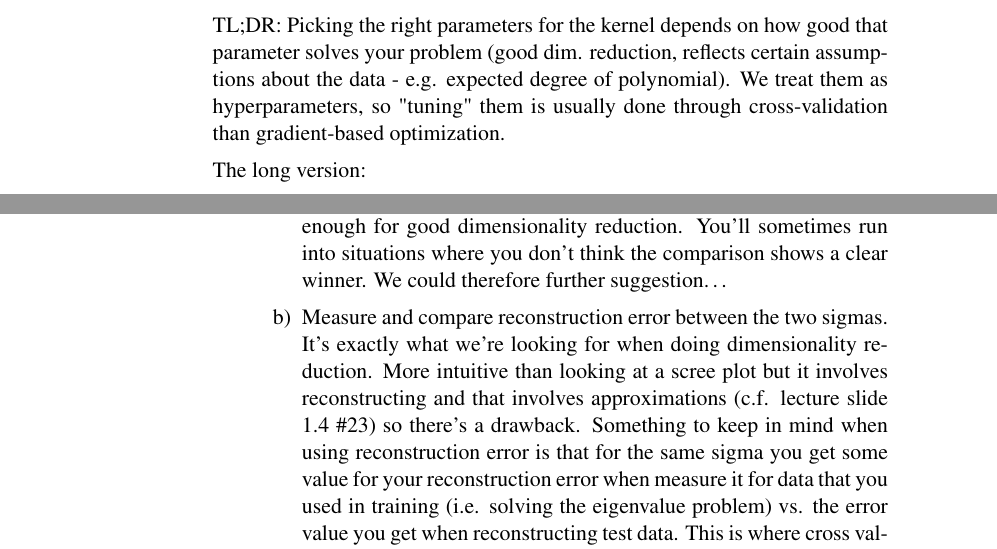
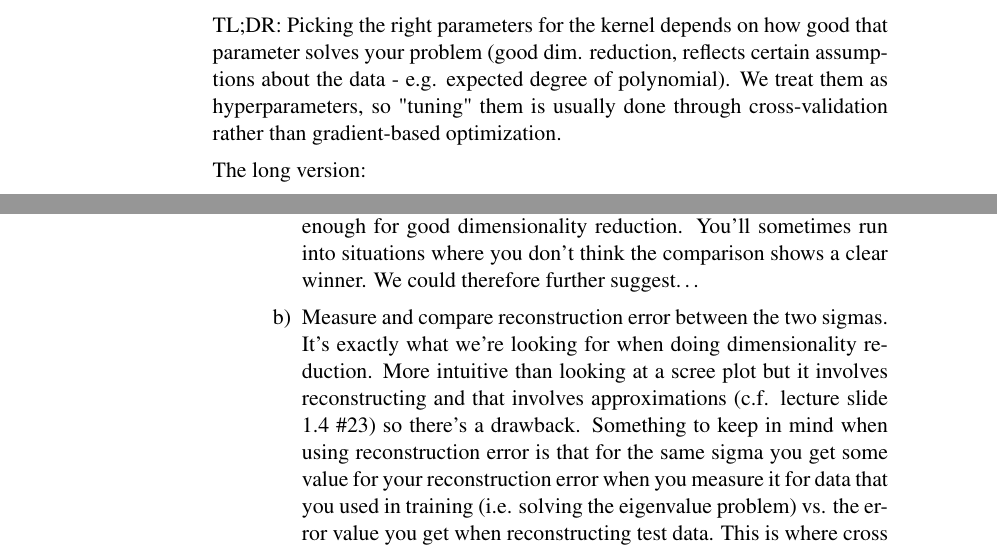
Before and after one commit to kashefy/mi2notes, a LaTeX document (notes/03_kernel-pca/tutorial.notes.tex, which reads notes/03_kernel-pca/5_apply.tex): two parts of pages 14 and 15 of 16, joined at a grey line, cut so that both start at the same text. Compiled offline with pdfLaTeX.

Commit message:
grammar and spelling tutorial 03

```diff
--- a/notes/03_kernel-pca/5_apply.tex
+++ b/notes/03_kernel-pca/5_apply.tex
@@ -24,7 +24,7 @@
 
 \subsubsection{Selecting kernel parameters}
 
-TL;DR: Picking the right parameters for the kernel depends on how good that parameter solves your problem (good dim. reduction, reflects certain assumptions about the data - e.g. expected degree of polynomial). We treat them as hyperparameters, so "tuning" them is usually done through cross-validation than gradient-based optimization.
+TL;DR: Picking the right parameters for the kernel depends on how good that parameter solves your problem (good dim. reduction, reflects certain assumptions about the data - e.g. expected degree of polynomial). We treat them as hyperparameters, so "tuning" them is usually done through cross-validation rather than gradient-based optimization.
 
 The long version:
 
@@ -38,10 +38,10 @@ How do we know which sigma value to use for dimensionality reduction?
 
 Suggestions:
 \begin{enumerate}
-\item Create a scree plot for the eigenvalues obtained from using $\sigma_1$ and compare it to the scree plot from using $\sigma_2$. The ones that gives you ``more variance explained" with the least amount of PCs is an indication that one sigma could be better than the other. A scree plot that shows a lot of variance explained for the first couple of PCs and then suddenly drops for all the rest is an indicator that those PCs are enough for good dimensionality reduction. You'll sometimes run into situations where you don't think the comparison shows a clear winner. We could therefore further suggestion\ldots
+\item Create a scree plot for the eigenvalues obtained from using $\sigma_1$ and compare it to the scree plot from using $\sigma_2$. The ones that gives you ``more variance explained" with the least amount of PCs is an indication that one sigma could be better than the other. A scree plot that shows a lot of variance explained for the first couple of PCs and then suddenly drops for all the rest is an indicator that those PCs are enough for good dimensionality reduction. You'll sometimes run into situations where you don't think the comparison shows a clear winner. We could therefore further suggest\ldots
 
 \item Measure and compare reconstruction error between the two sigmas. It's exactly what we're looking for when doing dimensionality reduction. More intuitive than looking at a scree plot but it involves reconstructing and that involves approximations (c.f. lecture slide 1.4 \#23) so there's a drawback.
-Something to keep in mind when using reconstruction error is that for the same sigma you get some value for your reconstruction error when measure it for data that you used in training (i.e. solving the eigenvalue problem) vs. the error value you get when reconstructing test data. This is where cross validation comes in. We're going to talk about cross-validation later in the course when we talk about density estimation. Basically, you want to know how well your model does when you feed it data that it's never seen before. If it does well on training data but badly on unseen data, then you can't really deploy this model. So before deploying it you need to measure this performance (e.g. reconstruction error) on unseen data. This is called cross validation and you can use this to compare how well one sigma does vs another. How well does one sigma do on unseen data vs. the other sigma? The sigma that has better cross validation performance is the one you go with.
+Something to keep in mind when using reconstruction error is that for the same sigma you get some value for your reconstruction error when you measure it for data that you used in training (i.e. solving the eigenvalue problem) vs. the error value you get when reconstructing test data. This is where cross validation comes in. We're going to talk about cross-validation later in the course when we talk about density estimation. Basically, you want to know how well your model does when you feed it data that it's never seen before. If it does well on training data but badly on unseen data, then you can't really deploy this model. So before deploying it you need to measure this performance (e.g. reconstruction error) on unseen data. This is called cross validation and you can use this to compare how well one sigma does vs another. How well does one sigma do on unseen data vs. the other sigma? The sigma that has better cross validation performance is the one you go with.
 \end{enumerate}
 
 \item Using Kernel PCA to preprocess data before feeding it into a classifier:
```
